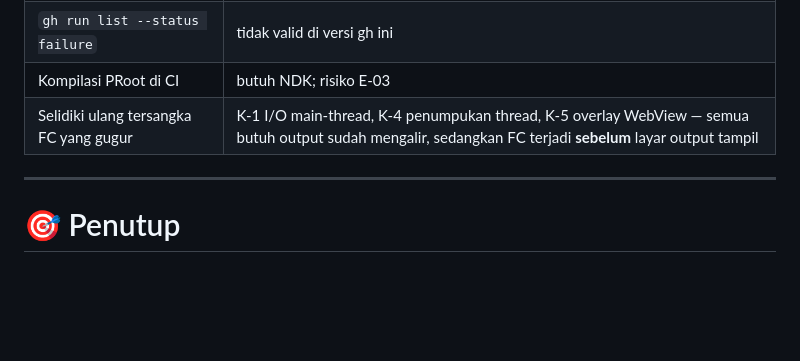
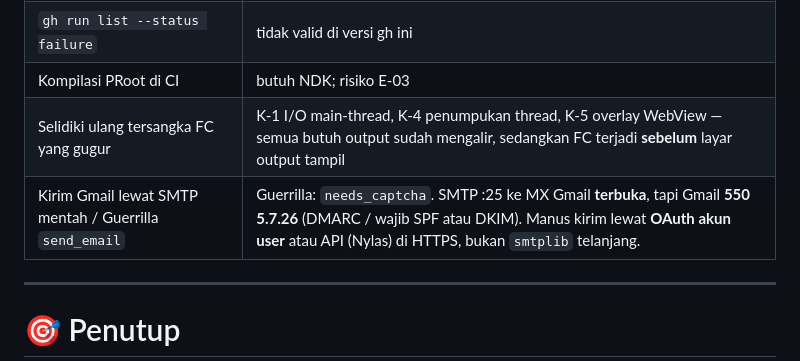
Before and after one commit to zabaniyah221-stack/ZCODE, a Markdown page: docs/SKILLS.md, the part around the change. Drawn GitHub-style; blank space fills up the shorter version.

Commit message:
docs(SKILLS): email — SMTP ke MX Gmail terbuka, kirim ditolak DMARC/SPF
Guerrilla send_email butuh captcha. smtplib ke gmail-smtp-in:25 sampai
RCPT OK lalu 550 5.7.26. Manus = OAuth/API, bukan SMTP telanjang.

YANG TIDAK: akun Gmail siluman, bypass captcha.

```diff
--- a/docs/SKILLS.md
+++ b/docs/SKILLS.md
@@ -437,6 +437,7 @@ gh api repos/<owner>/<repo>/actions/runs/<id>/jobs   # pantau sampai completed
 | `gh run list --status failure` | tidak valid di versi gh ini |
 | Kompilasi PRoot di CI | butuh NDK; risiko E-03 |
 | Selidiki ulang tersangka FC yang gugur | K-1 I/O main-thread, K-4 penumpukan thread, K-5 overlay WebView — semua butuh output sudah mengalir, sedangkan FC terjadi **sebelum** layar output tampil |\n| Taruh `system.img` / zip ≥100 MB di `/home/user` | disk workspace penuh → platform gagal clear workspace |\n| Pakai Termux Python 3.14 untuk wheel Chaquopy 3.11 | `CYTHON_COMPRESS_STRINGS` — pakai TUR python3.11 + `bionic311` |\n| `https://chaquopy.com` sebagai indeks wheel | cert untuk `chaquo.com`; indeks = `https://chaquo.com/pypi-13.1/` |
+| Kirim Gmail lewat SMTP mentah / Guerrilla `send_email` | Guerrilla: `needs_captcha`. SMTP :25 ke MX Gmail **terbuka**, tapi Gmail **550 5.7.26** (DMARC / wajib SPF atau DKIM). Manus kirim lewat **OAuth akun user** atau API (Nylas) di HTTPS, bukan `smtplib` telanjang. |
 
 ---
 
```
